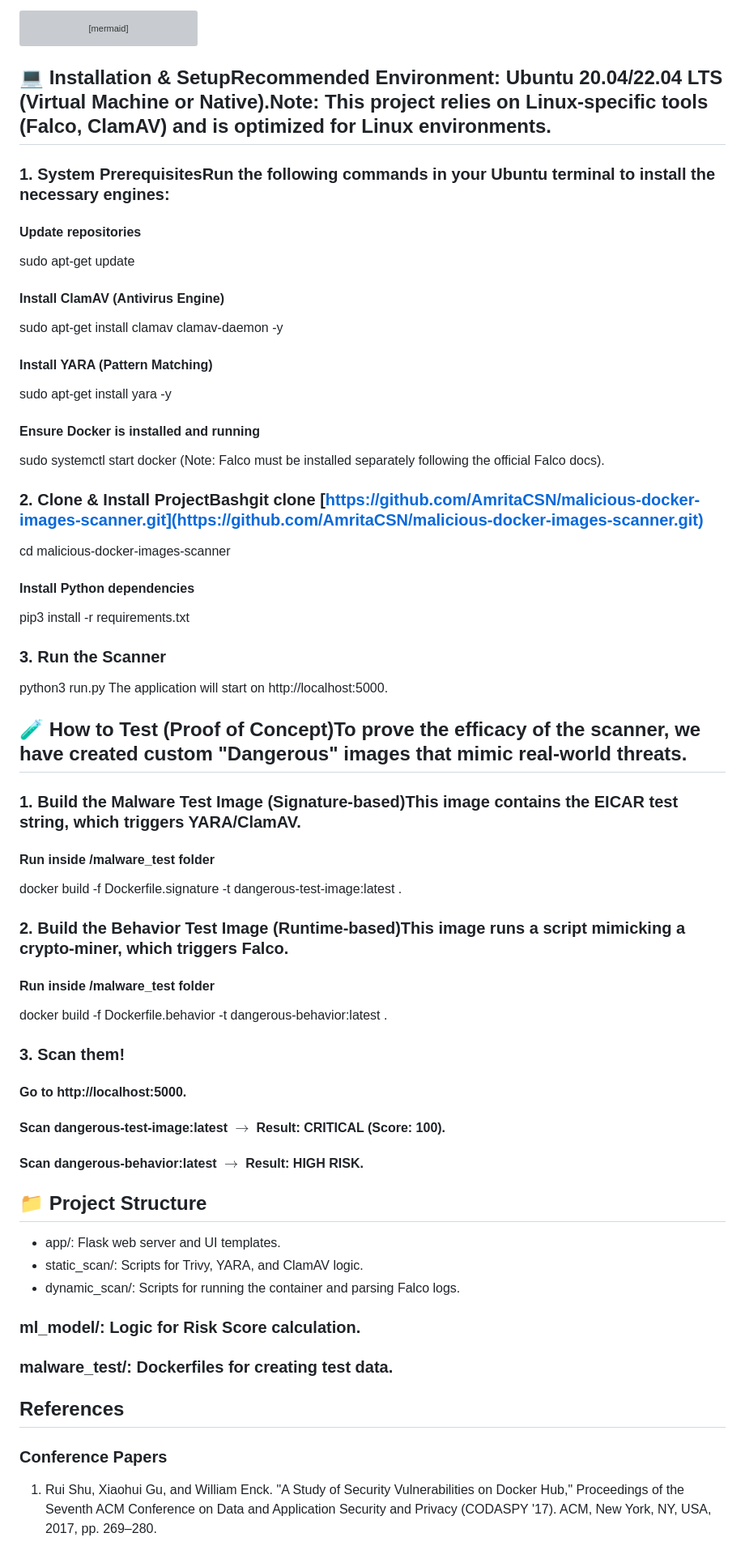
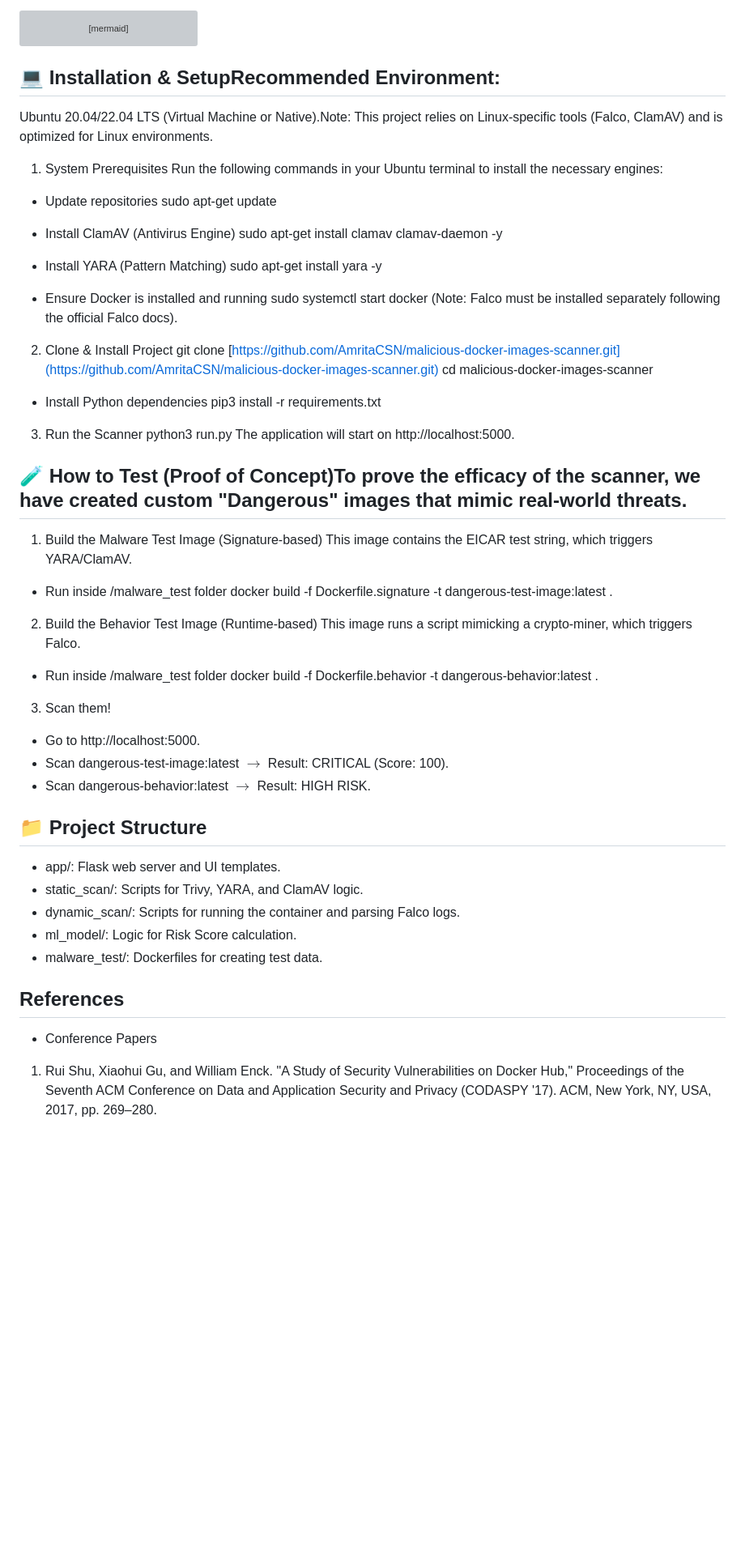
Before and after one commit to Dororo019/Hybrid-Framework-for-Detecting-Vulnerable-and-Malicious-Docker-Images, a Markdown page: malicious-docker-images-scanner/README.md, the part around the change printed below. Shown: that part at 81% size. Rendered like a GitHub page; blank space fills up the shorter version; grey boxes are pictures that could not be loaded.

````diff
--- a/malicious-docker-images-scanner/README.md
+++ b/malicious-docker-images-scanner/README.md
@@ -58,54 +58,57 @@ graph TD
 
     Aggregator -->|Score & Alerts| Report[Analysis Report]
 ```
-## 💻 Installation & SetupRecommended Environment: Ubuntu 20.04/22.04 LTS (Virtual Machine or Native).Note: This project relies on Linux-specific tools (Falco, ClamAV) and is optimized for Linux environments.
-### 1. System PrerequisitesRun the following commands in your Ubuntu terminal to install the necessary engines:
-#### Update repositories
+## 💻 Installation & SetupRecommended Environment:
+Ubuntu 20.04/22.04 LTS (Virtual Machine or Native).Note: This project relies on Linux-specific tools (Falco, ClamAV) and is optimized for Linux environments.
+1. System Prerequisites
+Run the following commands in your Ubuntu terminal to install the necessary engines:
+* Update repositories
 sudo apt-get update
 
-#### Install ClamAV (Antivirus Engine)
+* Install ClamAV (Antivirus Engine)
 sudo apt-get install clamav clamav-daemon -y
 
-#### Install YARA (Pattern Matching)
+* Install YARA (Pattern Matching)
 sudo apt-get install yara -y
 
-#### Ensure Docker is installed and running
+* Ensure Docker is installed and running
 sudo systemctl start docker
 (Note: Falco must be installed separately following the official Falco docs).
 
-### 2. Clone & Install ProjectBashgit clone [https://github.com/AmritaCSN/malicious-docker-images-scanner.git](https://github.com/AmritaCSN/malicious-docker-images-scanner.git)
+2. Clone & Install Project
+git clone [https://github.com/AmritaCSN/malicious-docker-images-scanner.git](https://github.com/AmritaCSN/malicious-docker-images-scanner.git)
 cd malicious-docker-images-scanner
 
-#### Install Python dependencies
+* Install Python dependencies
 pip3 install -r requirements.txt
 
-### 3. Run the Scanner
+3. Run the Scanner
 python3 run.py
 The application will start on http://localhost:5000.
 
 ## 🧪 How to Test (Proof of Concept)To prove the efficacy of the scanner, we have created custom "Dangerous" images that mimic real-world threats.
 
-### 1. Build the Malware Test Image (Signature-based)This image contains the EICAR test string, which triggers YARA/ClamAV.
-#### Run inside /malware_test folder
+1. Build the Malware Test Image (Signature-based) This image contains the EICAR test string, which triggers YARA/ClamAV.
+* Run inside /malware_test folder
 docker build -f Dockerfile.signature -t dangerous-test-image:latest .
-### 2. Build the Behavior Test Image (Runtime-based)This image runs a script mimicking a crypto-miner, which triggers Falco.
-#### Run inside /malware_test folder
+2. Build the Behavior Test Image (Runtime-based) This image runs a script mimicking a crypto-miner, which triggers Falco.
+* Run inside /malware_test folder
 docker build -f Dockerfile.behavior -t dangerous-behavior:latest .
-### 3. Scan them!
-#### Go to http://localhost:5000.
-#### Scan dangerous-test-image:latest $\rightarrow$ Result: CRITICAL (Score: 100).
-#### Scan dangerous-behavior:latest $\rightarrow$ Result: HIGH RISK.
+3. Scan them!
+* Go to http://localhost:5000.
+* Scan dangerous-test-image:latest $\rightarrow$ Result: CRITICAL (Score: 100).
+* Scan dangerous-behavior:latest $\rightarrow$ Result: HIGH RISK.
 
 ## 📁 Project Structure
 * app/: Flask web server and UI templates.
 * static_scan/: Scripts for Trivy, YARA, and ClamAV logic.
 * dynamic_scan/: Scripts for running the container and parsing Falco logs.
-### ml_model/: Logic for Risk Score calculation.
-### malware_test/: Dockerfiles for creating test data.
+* ml_model/: Logic for Risk Score calculation.
+* malware_test/: Dockerfiles for creating test data.
 
 ## References
 
-### Conference Papers
+* Conference Papers
 
 1. Rui Shu, Xiaohui Gu, and William Enck. "A Study of Security Vulnerabilities on Docker Hub," Proceedings of the Seventh ACM Conference on Data and Application Security and Privacy (CODASPY '17). ACM, New York, NY, USA, 2017, pp. 269–280.
 
````
Also changed, not shown: other parts of malicious-docker-images-scanner/README.md (+2 -2 lines).
